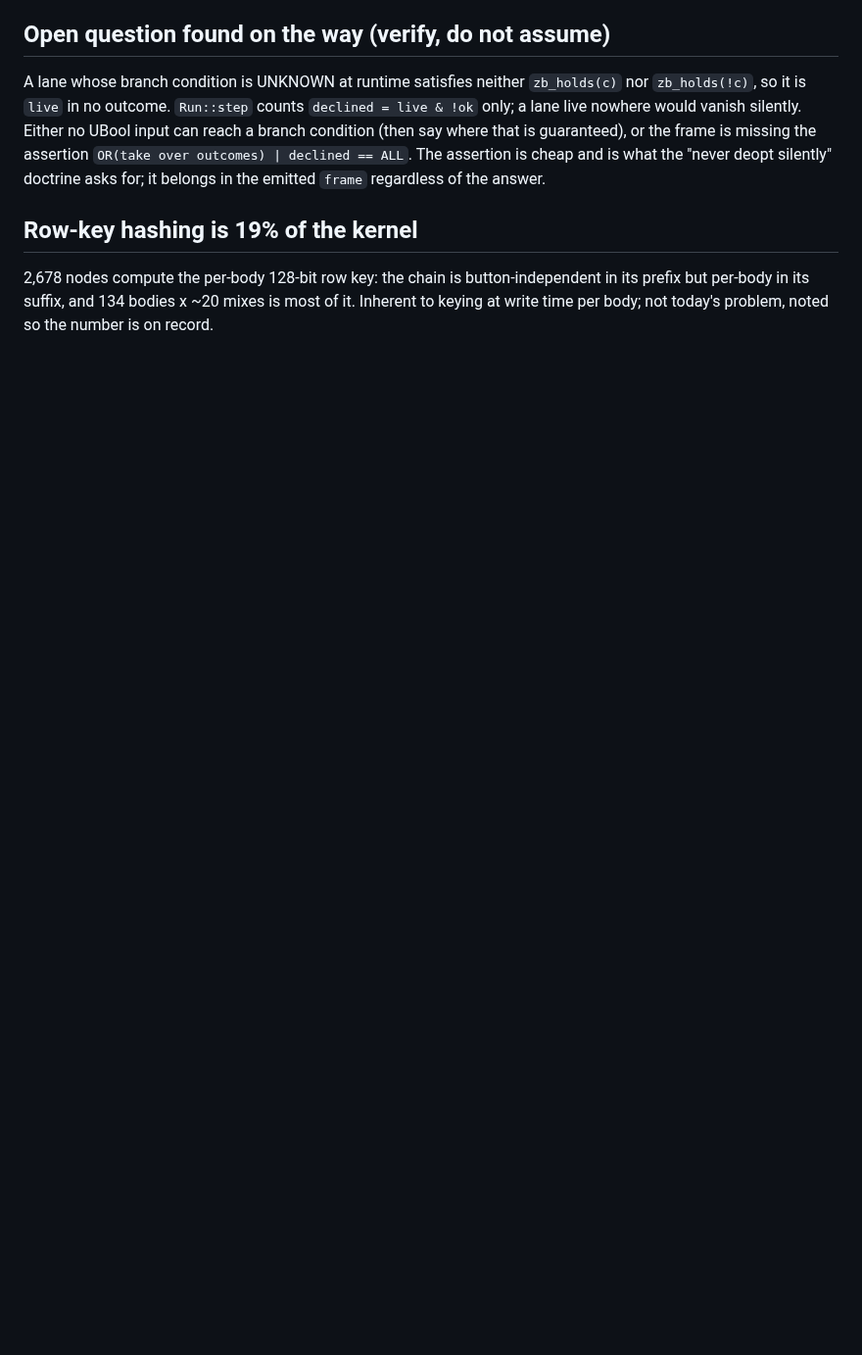
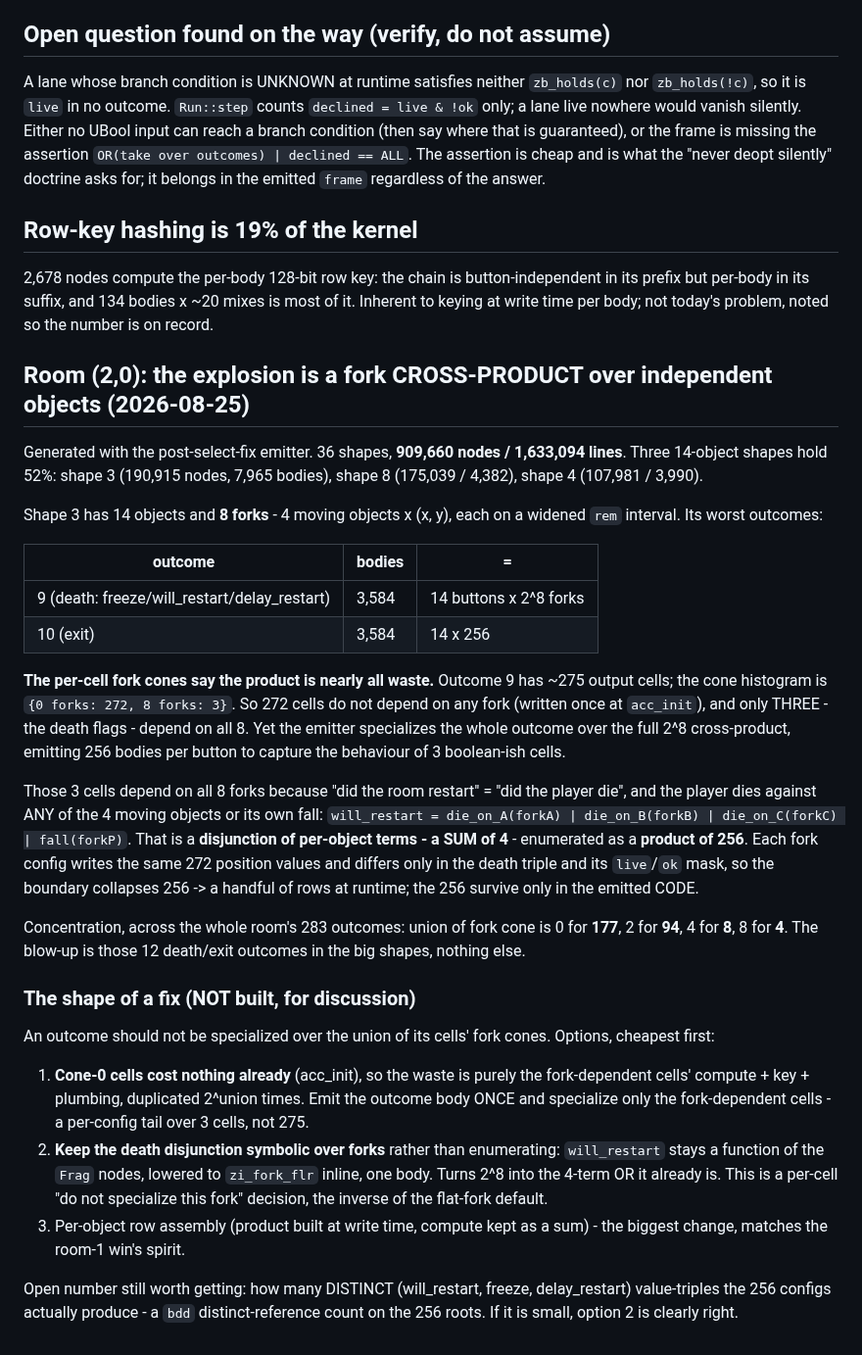
Before and after one commit to tehwalris/celeste-rust, a Markdown page: plans/graph-audit.md, the part around the change. Shown at 98% size. Rendered like a GitHub page; blank space fills up the shorter version.

Commit message:
plans: room (2,0) node explosion is a fork cross-product over independent objects
909k nodes, 1.63M lines; 3 fourteen-object shapes are 52%. Shape 3's
death/exit outcomes emit 14 buttons x 2^8 forks = 3,584 bodies each. But
the per-cell fork cone histogram is {0: 272, 8: 3}: only the 3 death
flags depend on the forks, and they do so as a 4-term per-object
disjunction (die against any moving object) that the emitter enumerates
as a 256-way product. 12 outcomes in the room carry the whole blow-up;
177 of 283 depend on no fork at all. Fix options recorded, none built.

Co-Authored-By: Claude Fable 5 <noreply@anthropic.com>

```diff
--- a/plans/graph-audit.md
+++ b/plans/graph-audit.md
@@ -161,3 +161,60 @@ asks for; it belongs in the emitted `frame` regardless of the answer.
 button-independent in its prefix but per-body in its suffix, and 134
 bodies x ~20 mixes is most of it. Inherent to keying at write time per
 body; not today's problem, noted so the number is on record.
+
+## Room (2,0): the explosion is a fork CROSS-PRODUCT over independent objects (2026-08-25)
+
+Generated with the post-select-fix emitter. 36 shapes, **909,660 nodes /
+1,633,094 lines**. Three 14-object shapes hold 52%: shape 3 (190,915
+nodes, 7,965 bodies), shape 8 (175,039 / 4,382), shape 4 (107,981 /
+3,990).
+
+Shape 3 has 14 objects and **8 forks** - 4 moving objects x (x, y), each
+on a widened `rem` interval. Its worst outcomes:
+
+| outcome | bodies | = |
+|---|---|---|
+| 9 (death: freeze/will_restart/delay_restart) | 3,584 | 14 buttons x 2^8 forks |
+| 10 (exit) | 3,584 | 14 x 256 |
+
+**The per-cell fork cones say the product is nearly all waste.** Outcome
+9 has ~275 output cells; the cone histogram is `{0 forks: 272, 8 forks:
+3}`. So 272 cells do not depend on any fork (written once at
+`acc_init`), and only THREE - the death flags - depend on all 8. Yet the
+emitter specializes the whole outcome over the full 2^8 cross-product,
+emitting 256 bodies per button to capture the behaviour of 3 boolean-ish
+cells.
+
+Those 3 cells depend on all 8 forks because "did the room restart" =
+"did the player die", and the player dies against ANY of the 4 moving
+objects or its own fall: `will_restart = die_on_A(forkA) | die_on_B(forkB)
+| die_on_C(forkC) | fall(forkP)`. That is a **disjunction of per-object
+terms - a SUM of 4** - enumerated as a **product of 256**. Each fork
+config writes the same 272 position values and differs only in the death
+triple and its `live`/`ok` mask, so the boundary collapses 256 -> a
+handful of rows at runtime; the 256 survive only in the emitted CODE.
+
+Concentration, across the whole room's 283 outcomes: union of fork cone
+is 0 for **177**, 2 for **94**, 4 for **8**, 8 for **4**. The blow-up is
+those 12 death/exit outcomes in the big shapes, nothing else.
+
+### The shape of a fix (NOT built, for discussion)
+
+An outcome should not be specialized over the union of its cells' fork
+cones. Options, cheapest first:
+1. **Cone-0 cells cost nothing already** (acc_init), so the waste is
+   purely the fork-dependent cells' compute + key + plumbing, duplicated
+   2^union times. Emit the outcome body ONCE and specialize only the
+   fork-dependent cells - a per-config tail over 3 cells, not 275.
+2. **Keep the death disjunction symbolic over forks** rather than
+   enumerating: `will_restart` stays a function of the `Frag` nodes,
+   lowered to `zi_fork_flr` inline, one body. Turns 2^8 into the 4-term
+   OR it already is. This is a per-cell "do not specialize this fork"
+   decision, the inverse of the flat-fork default.
+3. Per-object row assembly (product built at write time, compute kept as
+   a sum) - the biggest change, matches the room-1 win's spirit.
+
+Open number still worth getting: how many DISTINCT (will_restart, freeze,
+delay_restart) value-triples the 256 configs actually produce - a `bdd`
+distinct-reference count on the 256 roots. If it is small, option 2 is
+clearly right.
```
